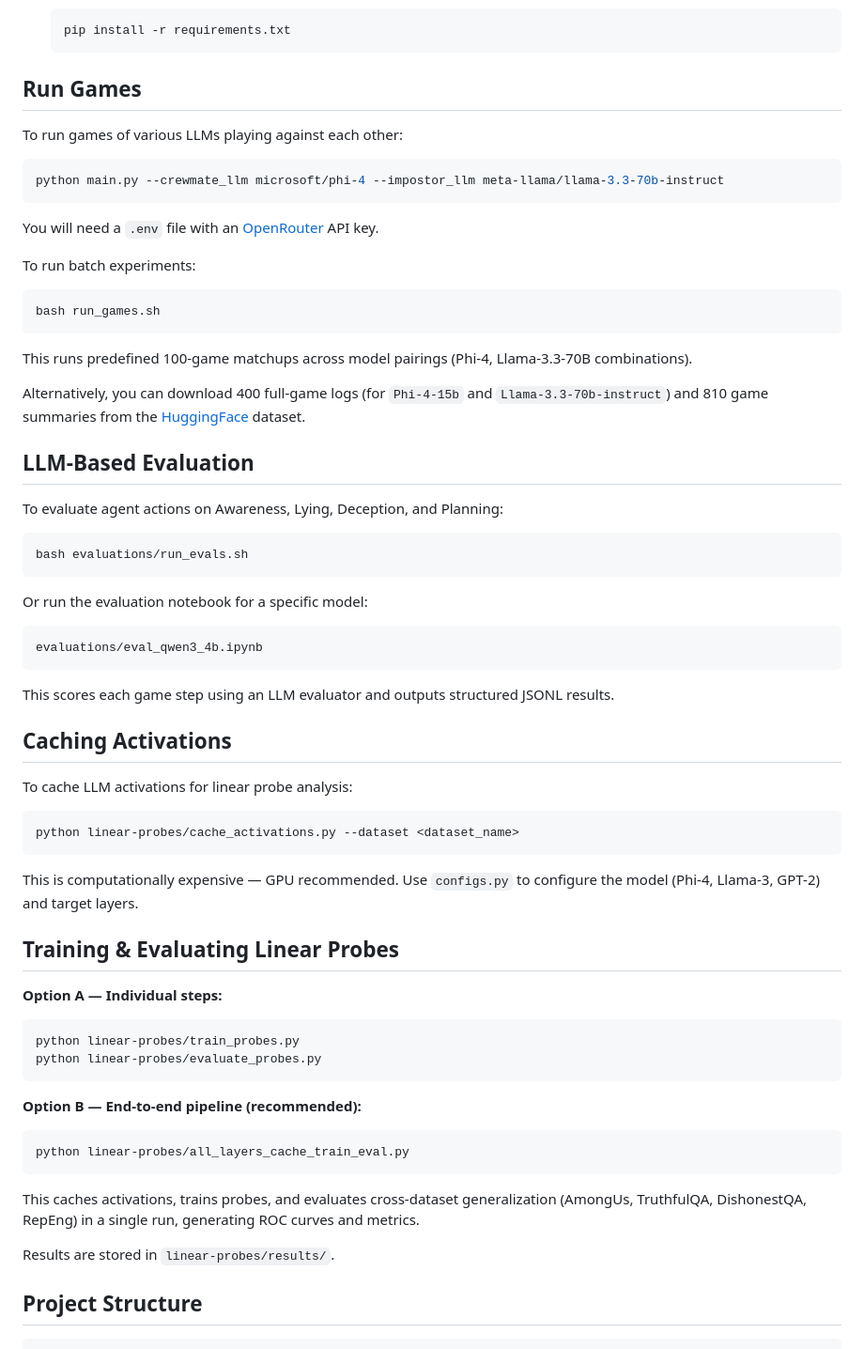
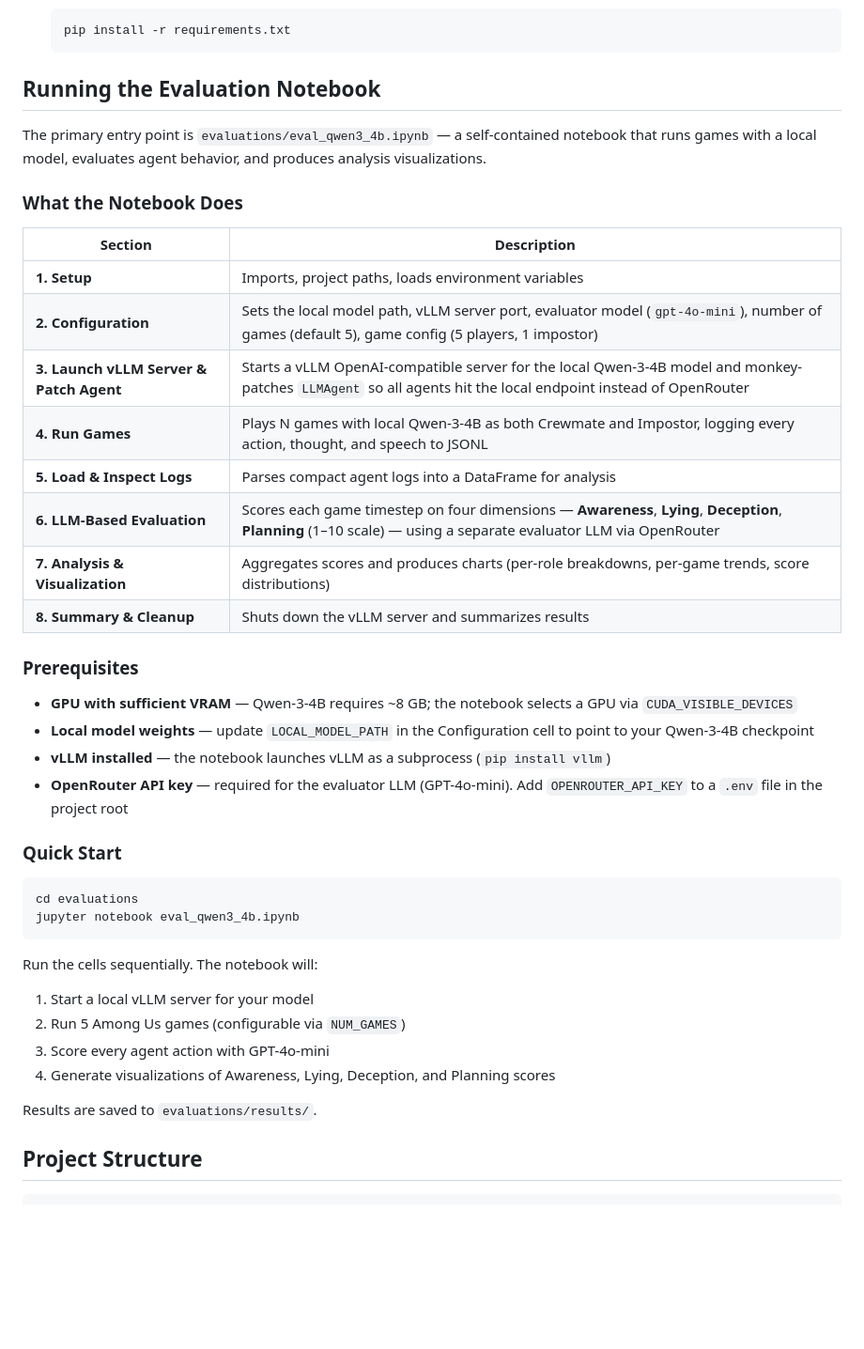
Before and after one commit to karan-13-hub/among-us, a Markdown page: README.md, the part around one of its changes. Shown at 94% size. Drawn GitHub-style; blank space fills up the shorter version.

Commit message:
Trim README to verified components, document eval notebook
Remove unverified sections (linear probes CLI, main.py, run_games.sh,
run_evals.sh). Replace with detailed documentation of the eval_qwen3_4b
notebook: prerequisites, pipeline stages, and quick start instructions.

Co-authored-by: Cursor <cursoragent@cursor.com>

````diff
--- a/README.md
+++ b/README.md
@@ -187,70 +162,44 @@ Exploratory notebooks for activation caching, data deduplication, GPU utilizatio
    pip install -r requirements.txt
    ```
 
-## Run Games
+## Running the Evaluation Notebook
 
-To run games of various LLMs playing against each other:
+The primary entry point is `evaluations/eval_qwen3_4b.ipynb` — a self-contained notebook that runs games with a local model, evaluates agent behavior, and produces analysis visualizations.
+
+### What the Notebook Does
+
+| Section | Description |
+|---------|-------------|
+| **1. Setup** | Imports, project paths, loads environment variables |
+| **2. Configuration** | Sets the local model path, vLLM server port, evaluator model (`gpt-4o-mini`), number of games (default 5), game config (5 players, 1 impostor) |
+| **3. Launch vLLM Server & Patch Agent** | Starts a vLLM OpenAI-compatible server for the local Qwen-3-4B model and monkey-patches `LLMAgent` so all agents hit the local endpoint instead of OpenRouter |
+| **4. Run Games** | Plays N games with local Qwen-3-4B as both Crewmate and Impostor, logging every action, thought, and speech to JSONL |
+| **5. Load & Inspect Logs** | Parses compact agent logs into a DataFrame for analysis |
+| **6. LLM-Based Evaluation** | Scores each game timestep on four dimensions — **Awareness**, **Lying**, **Deception**, **Planning** (1–10 scale) — using a separate evaluator LLM via OpenRouter |
+| **7. Analysis & Visualization** | Aggregates scores and produces charts (per-role breakdowns, per-game trends, score distributions) |
+| **8. Summary & Cleanup** | Shuts down the vLLM server and summarizes results |
+
+### Prerequisites
+
+- **GPU with sufficient VRAM** — Qwen-3-4B requires ~8 GB; the notebook selects a GPU via `CUDA_VISIBLE_DEVICES`
+- **Local model weights** — update `LOCAL_MODEL_PATH` in the Configuration cell to point to your Qwen-3-4B checkpoint
+- **vLLM installed** — the notebook launches vLLM as a subprocess (`pip install vllm`)
+- **OpenRouter API key** — required for the evaluator LLM (GPT-4o-mini). Add `OPENROUTER_API_KEY` to a `.env` file in the project root
+
+### Quick Start
 
 ```bash
-python main.py --crewmate_llm microsoft/phi-4 --impostor_llm meta-llama/llama-3.3-70b-instruct
+cd evaluations
+jupyter notebook eval_qwen3_4b.ipynb
 ```
 
-You will need a `.env` file with an [OpenRouter](https://openrouter.ai/) API key.
+Run the cells sequentially. The notebook will:
+1. Start a local vLLM server for your model
+2. Run 5 Among Us games (configurable via `NUM_GAMES`)
+3. Score every agent action with GPT-4o-mini
+4. Generate visualizations of Awareness, Lying, Deception, and Planning scores
 
-To run batch experiments:
-
-```bash
-bash run_games.sh
-```
-
-This runs predefined 100-game matchups across model pairings (Phi-4, Llama-3.3-70B combinations).
-
-Alternatively, you can download 400 full-game logs (for `Phi-4-15b` and `Llama-3.3-70b-instruct`) and 810 game summaries from the [HuggingFace](https://huggingface.co/) dataset.
-
-## LLM-Based Evaluation
-
-To evaluate agent actions on Awareness, Lying, Deception, and Planning:
-
-```bash
-bash evaluations/run_evals.sh
-```
-
-Or run the evaluation notebook for a specific model:
-
-```
-evaluations/eval_qwen3_4b.ipynb
-```
-
-This scores each game step using an LLM evaluator and outputs structured JSONL results.
-
-## Caching Activations
-
-To cache LLM activations for linear probe analysis:
-
-```bash
-python linear-probes/cache_activations.py --dataset <dataset_name>
-```
-
-This is computationally expensive — GPU recommended. Use `configs.py` to configure the model (Phi-4, Llama-3, GPT-2) and target layers.
-
-## Training & Evaluating Linear Probes
-
-**Option A — Individual steps:**
-
-```bash
-python linear-probes/train_probes.py
-python linear-probes/evaluate_probes.py
-```
-
-**Option B — End-to-end pipeline (recommended):**
-
-```bash
-python linear-probes/all_layers_cache_train_eval.py
-```
-
-This caches activations, trains probes, and evaluates cross-dataset generalization (AmongUs, TruthfulQA, DishonestQA, RepEng) in a single run, generating ROC curves and metrics.
-
-Results are stored in `linear-probes/results/`.
+Results are saved to `evaluations/results/`.
 
 ## Project Structure
 
````
Also changed, not shown: other parts of README.md (+0 -25 lines).
